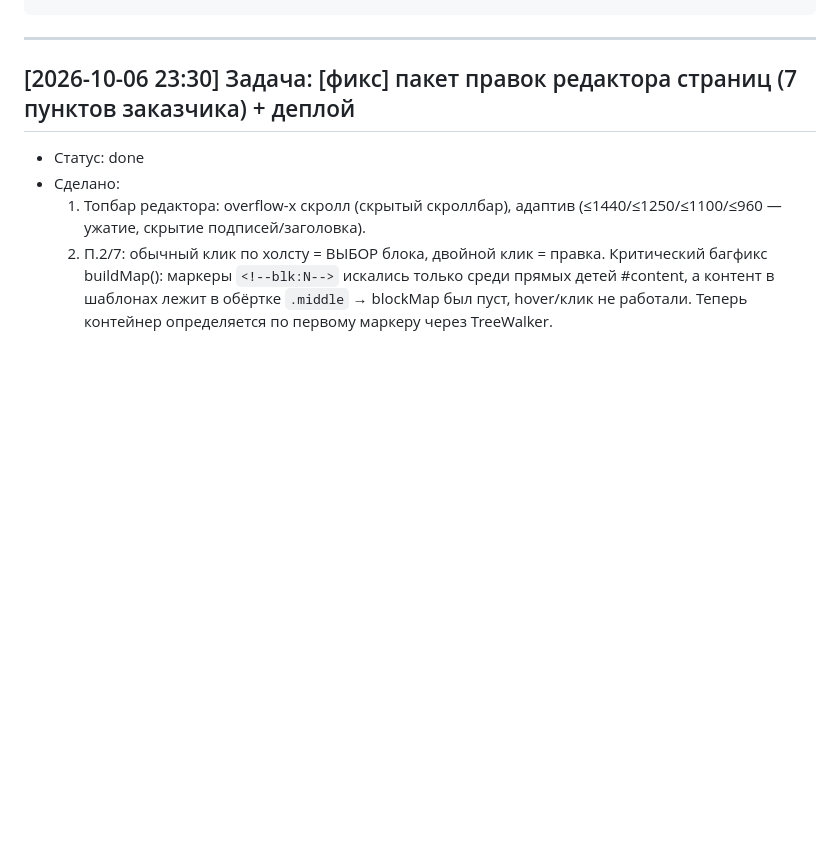
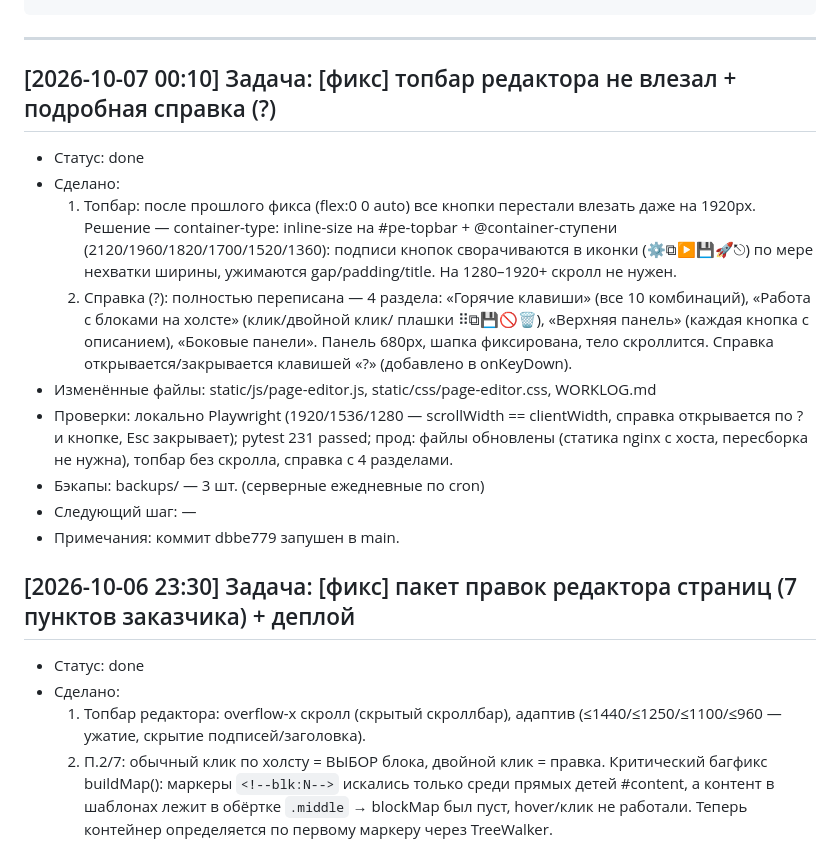
Before and after one commit to Un1v4rse/ekotoriya, a Markdown page: WORKLOG.md, the part around the change. Rendered like a GitHub page; blank space fills up the shorter version.

Commit message:
WORKLOG: запись о компактном топбаре и справке редактора

````diff
--- a/WORKLOG.md
+++ b/WORKLOG.md
@@ -19,6 +19,29 @@
 ```
 
 ---
+
+## [2026-10-07 00:10] Задача: [фикс] топбар редактора не влезал + подробная справка (?)
+- Статус: done
+- Сделано:
+  1. Топбар: после прошлого фикса (flex:0 0 auto) все кнопки перестали
+     влезать даже на 1920px. Решение — container-type: inline-size на
+     #pe-topbar + @container-ступени (2120/1960/1820/1700/1520/1360):
+     подписи кнопок сворачиваются в иконки (⚙⧉▶💾🚀⎋) по мере нехватки
+     ширины, ужимаются gap/padding/title. На 1280–1920+ скролл не нужен.
+  2. Справка (?): полностью переписана — 4 раздела: «Горячие клавиши»
+     (все 10 комбинаций), «Работа с блоками на холсте» (клик/двойной клик/
+     плашки ⠿⧉💾🚫🗑), «Верхняя панель» (каждая кнопка с описанием),
+     «Боковые панели». Панель 680px, шапка фиксирована, тело скроллится.
+     Справка открывается/закрывается клавишей «?» (добавлено в onKeyDown).
+- Изменённые файлы: static/js/page-editor.js, static/css/page-editor.css,
+  WORKLOG.md
+- Проверки: локально Playwright (1920/1536/1280 — scrollWidth ==
+  clientWidth, справка открывается по ? и кнопке, Esc закрывает);
+  pytest 231 passed; прод: файлы обновлены (статика nginx с хоста,
+  пересборка не нужна), топбар без скролла, справка с 4 разделами.
+- Бэкапы: backups/ — 3 шт. (серверные ежедневные по cron)
+- Следующий шаг: —
+- Примечания: коммит dbbe779 запушен в main.
 
 ## [2026-10-06 23:30] Задача: [фикс] пакет правок редактора страниц (7 пунктов заказчика) + деплой
 - Статус: done
````
